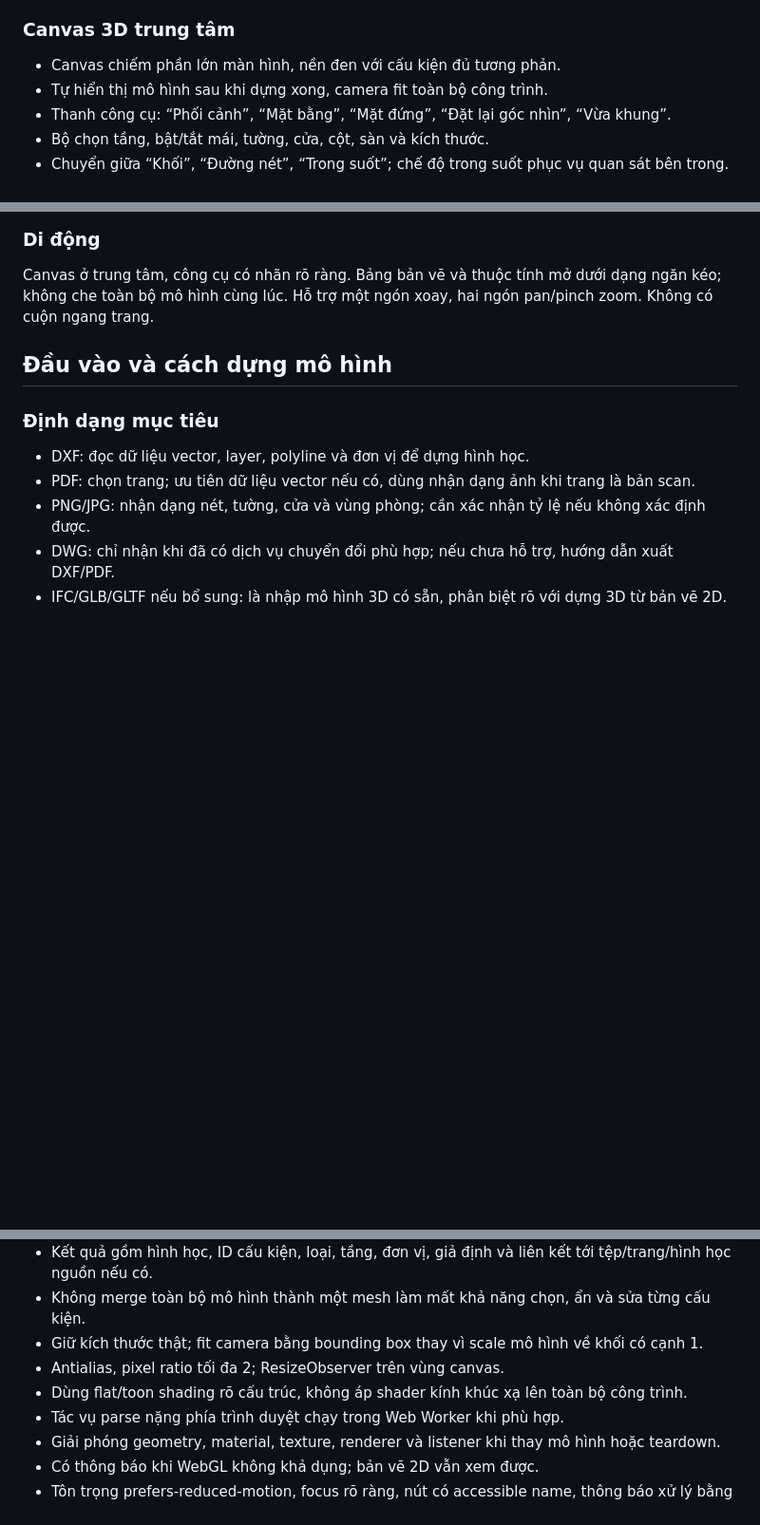
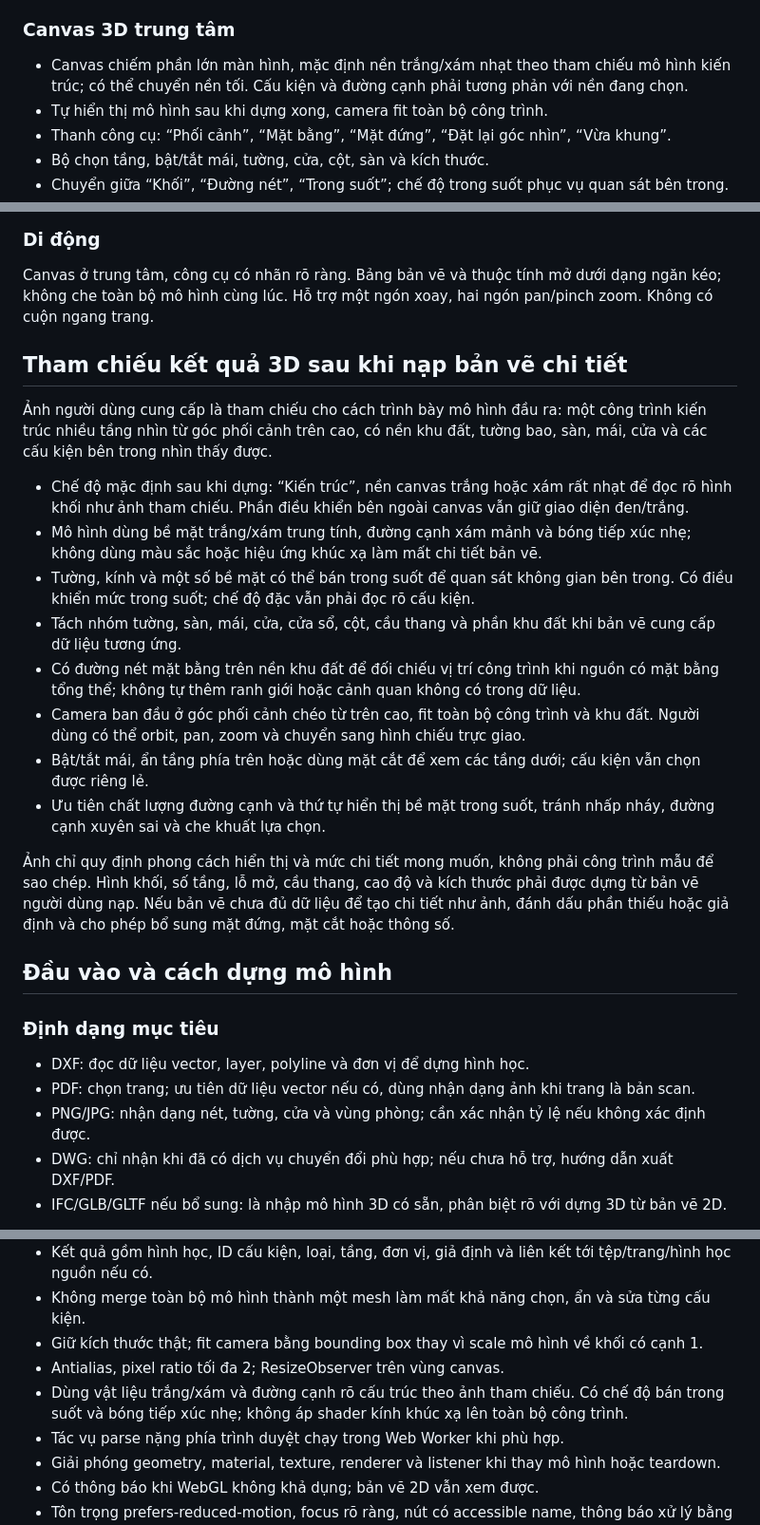
Before and after one commit to rcryan-hniht/Hephaestus, a Markdown page: frontend/src/index.md, 3 parts joined by grey strips. Shown at 95% size. Drawn GitHub-style; blank space fills up the shorter version.

Commit message:
change: define architectural model visual reference

```diff
--- a/frontend/src/index.md
+++ b/frontend/src/index.md
@@ -34,7 +34,7 @@ Logo Hephaestus bên trái. Tên bản vẽ và trạng thái xử lý ở giữ
 
 ### Canvas 3D trung tâm
 
-- Canvas chiếm phần lớn màn hình, nền đen với cấu kiện đủ tương phản.
+- Canvas chiếm phần lớn màn hình, mặc định nền trắng/xám nhạt theo tham chiếu mô hình kiến trúc; có thể chuyển nền tối. Cấu kiện và đường cạnh phải tương phản với nền đang chọn.
 - Tự hiển thị mô hình sau khi dựng xong, camera fit toàn bộ công trình.
 - Thanh công cụ: “Phối cảnh”, “Mặt bằng”, “Mặt đứng”, “Đặt lại góc nhìn”, “Vừa khung”.
 - Bộ chọn tầng, bật/tắt mái, tường, cửa, cột, sàn và kích thước.
@@ -48,6 +48,21 @@ Khi chọn cấu kiện, hiển thị loại, tầng, kích thước, nguồn b
 ### Di động
 
 Canvas ở trung tâm, công cụ có nhãn rõ ràng. Bảng bản vẽ và thuộc tính mở dưới dạng ngăn kéo; không che toàn bộ mô hình cùng lúc. Hỗ trợ một ngón xoay, hai ngón pan/pinch zoom. Không có cuộn ngang trang.
+
+## Tham chiếu kết quả 3D sau khi nạp bản vẽ chi tiết
+
+Ảnh người dùng cung cấp là tham chiếu cho cách trình bày mô hình đầu ra: một công trình kiến trúc nhiều tầng nhìn từ góc phối cảnh trên cao, có nền khu đất, tường bao, sàn, mái, cửa và các cấu kiện bên trong nhìn thấy được.
+
+- Chế độ mặc định sau khi dựng: “Kiến trúc”, nền canvas trắng hoặc xám rất nhạt để đọc rõ hình khối như ảnh tham chiếu. Phần điều khiển bên ngoài canvas vẫn giữ giao diện đen/trắng.
+- Mô hình dùng bề mặt trắng/xám trung tính, đường cạnh xám mảnh và bóng tiếp xúc nhẹ; không dùng màu sắc hoặc hiệu ứng khúc xạ làm mất chi tiết bản vẽ.
+- Tường, kính và một số bề mặt có thể bán trong suốt để quan sát không gian bên trong. Có điều khiển mức trong suốt; chế độ đặc vẫn phải đọc rõ cấu kiện.
+- Tách nhóm tường, sàn, mái, cửa, cửa sổ, cột, cầu thang và phần khu đất khi bản vẽ cung cấp dữ liệu tương ứng.
+- Có đường nét mặt bằng trên nền khu đất để đối chiếu vị trí công trình khi nguồn có mặt bằng tổng thể; không tự thêm ranh giới hoặc cảnh quan không có trong dữ liệu.
+- Camera ban đầu ở góc phối cảnh chéo từ trên cao, fit toàn bộ công trình và khu đất. Người dùng có thể orbit, pan, zoom và chuyển sang hình chiếu trực giao.
+- Bật/tắt mái, ẩn tầng phía trên hoặc dùng mặt cắt để xem các tầng dưới; cấu kiện vẫn chọn được riêng lẻ.
+- Ưu tiên chất lượng đường cạnh và thứ tự hiển thị bề mặt trong suốt, tránh nhấp nháy, đường cạnh xuyên sai và che khuất lựa chọn.
+
+Ảnh chỉ quy định phong cách hiển thị và mức chi tiết mong muốn, không phải công trình mẫu để sao chép. Hình khối, số tầng, lỗ mở, cầu thang, cao độ và kích thước phải được dựng từ bản vẽ người dùng nạp. Nếu bản vẽ chưa đủ dữ liệu để tạo chi tiết như ảnh, đánh dấu phần thiếu hoặc giả định và cho phép bổ sung mặt đứng, mặt cắt hoặc thông số.
 
 ## Đầu vào và cách dựng mô hình
 
@@ -110,7 +125,7 @@ Khi thay tệp, giữ mô hình hiện tại cho đến khi mô hình mới hợ
 - Không merge toàn bộ mô hình thành một mesh làm mất khả năng chọn, ẩn và sửa từng cấu kiện.
 - Giữ kích thước thật; fit camera bằng bounding box thay vì scale mô hình về khối có cạnh 1.
 - Antialias, pixel ratio tối đa 2; ResizeObserver trên vùng canvas.
-- Dùng flat/toon shading rõ cấu trúc, không áp shader kính khúc xạ lên toàn bộ công trình.
+- Dùng vật liệu trắng/xám và đường cạnh rõ cấu trúc theo ảnh tham chiếu. Có chế độ bán trong suốt và bóng tiếp xúc nhẹ; không áp shader kính khúc xạ lên toàn bộ công trình.
 - Tác vụ parse nặng phía trình duyệt chạy trong Web Worker khi phù hợp.
 - Giải phóng geometry, material, texture, renderer và listener khi thay mô hình hoặc teardown.
 - Có thông báo khi WebGL không khả dụng; bản vẽ 2D vẫn xem được.
```
Also changed, not shown: other parts of frontend/src/index.md (+1 -0 lines).
